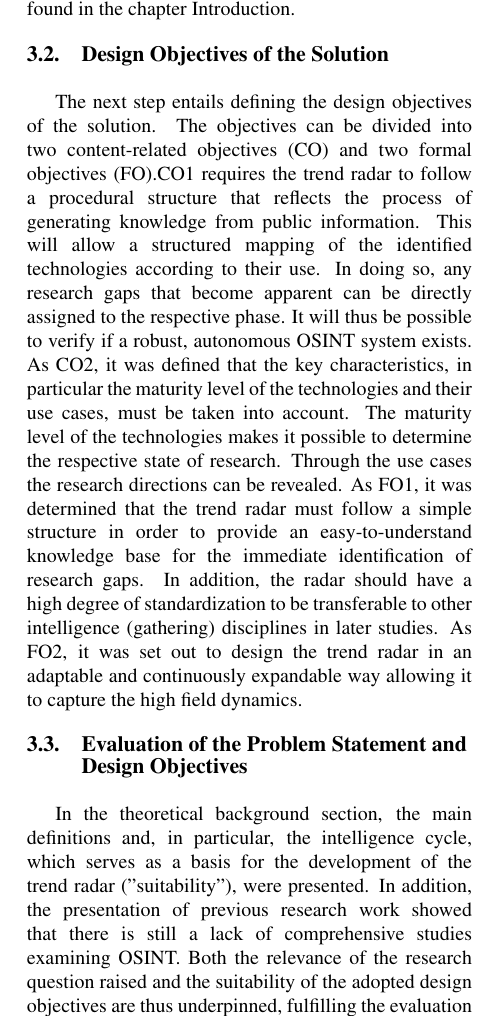
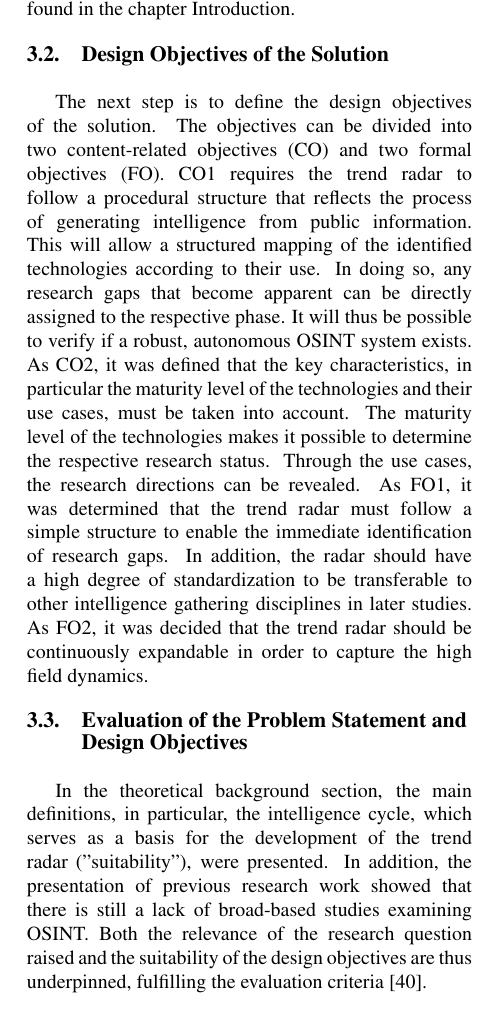
Before and after one commit to mchlbckr/osint_trendradar, a LaTeX paper (hicss.tex): part of one column of page 3 of 7, cut so that both start at the same text. Compiled offline with pdfLaTeX.

Commit message:
text shortening

```diff
--- a/hicss.tex
+++ b/hicss.tex
@@ -238,10 +238,10 @@ This activity can be found in the chapter Introduction.
 
 \subsection{Design Objectives of the Solution}
 
-The next step entails defining the design objectives of the solution. The
+The next step is to define the design objectives of the solution. The
 objectives can be divided into two content-related objectives (CO) and
-two formal objectives (FO).CO1 requires the trend radar to follow a procedural
-structure that reflects the process of generating knowledge from
+two formal objectives (FO). CO1 requires the trend radar to follow a procedural
+structure that reflects the process of generating intelligence from
 public information. This will allow a structured mapping of the
 identified technologies according to their use. In doing so, any
 research gaps that become apparent can be directly assigned to the
@@ -249,27 +249,25 @@ respective phase. It will thus be possible to verify if a robust,
 autonomous OSINT system exists. As CO2, it was defined that the key
 characteristics, in particular the maturity level of the technologies
 and their use cases, must be taken into account. The maturity level of
-the technologies makes it possible to determine the respective state
-of research. Through the use cases the research directions can be
+the technologies makes it possible to determine the respective research status.
+Through the use cases, the research directions can be
 revealed. As FO1, it was determined that the trend radar must follow
-a simple structure in order to provide an easy-to-understand knowledge
-base for the immediate identification of research gaps. In addition,
+a simple structure to enable the immediate identification of research gaps. In addition,
 the radar should have a high degree of standardization to be
-transferable to other intelligence (gathering) disciplines in later
-studies. As FO2, it was set out to design the trend radar in an
-adaptable and continuously expandable way allowing it to capture the
-high field dynamics.
+transferable to other intelligence gathering disciplines in later
+studies. As FO2, it was decided that the trend radar should be continuously expandable
+in order to capture the high field dynamics.
 
 \subsection{Evaluation of the Problem Statement and Design Objectives}
 
-In the theoretical background section, the main definitions and, in
+In the theoretical background section, the main definitions, in
 particular, the intelligence cycle, which serves as a basis for the
 development of the trend radar ("suitability"), were presented. In
 addition, the presentation of previous research work showed that there
-is still a lack of comprehensive studies examining OSINT. Both the
+is still a lack of broad-based studies examining OSINT. Both the
 relevance of the research question raised and the suitability of the
-adopted design objectives are thus underpinned, fulfilling the
-evaluation criteria according to Sonnenberg and vom Brocke \cite{Sonnenberg}.
+design objectives are thus underpinned, fulfilling the
+evaluation criteria \cite{Sonnenberg.2012}.
 
 \subsection{Design and Development}
 
```
Also changed, not shown: PDF/hicss.pdf, hicss.tex (2 more changed lines), 1 other file.
